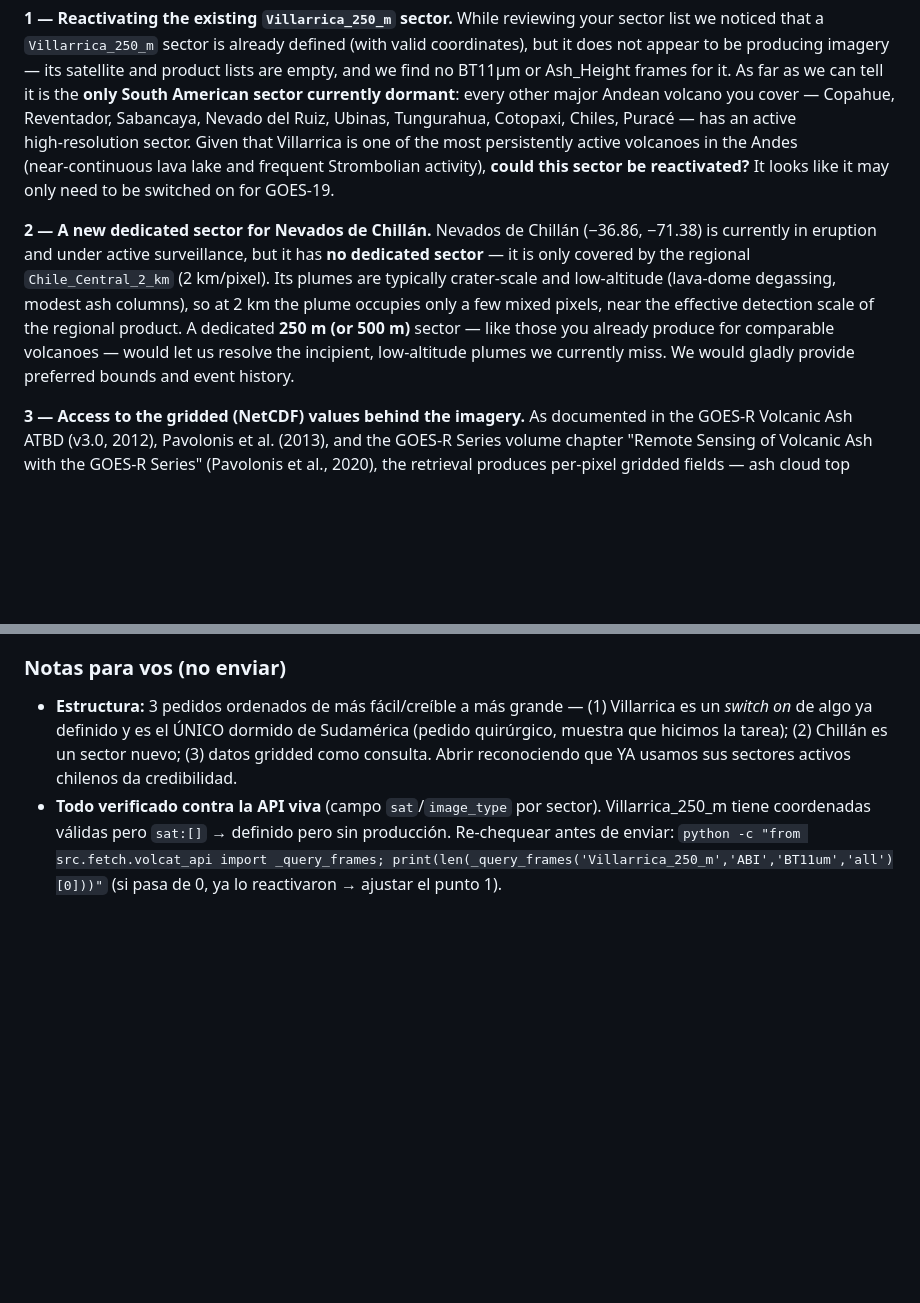
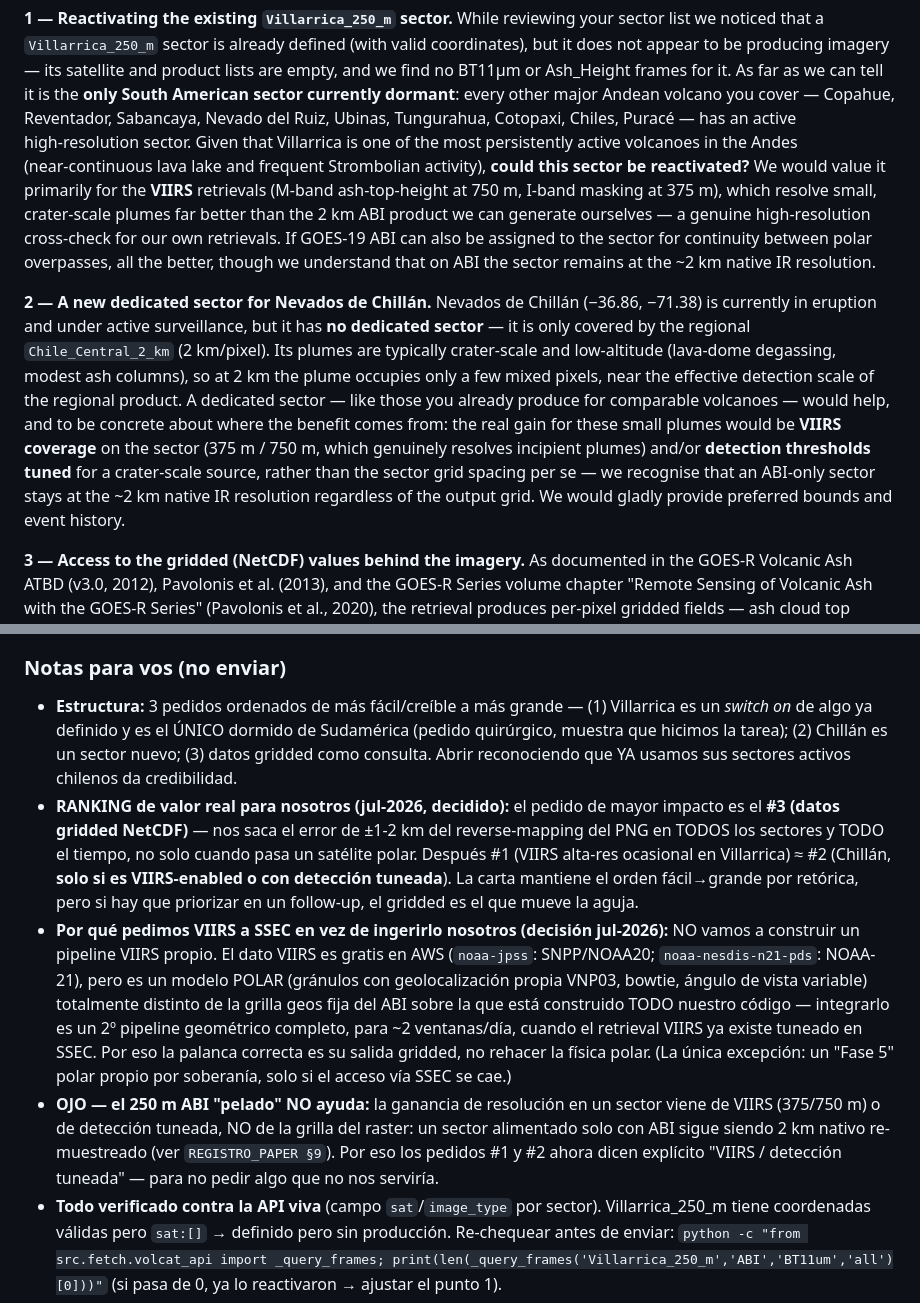
Before and after one commit to MendozaVolcanic/goes-volcanic-monitoring, a Markdown page: docs/EMAIL_SSEC_sectores_chillan_villarrica.md, 2 parts joined by grey strips. GitHub-like rendering; blank space fills up the shorter version.

Commit message:
docs(email): afinar pedidos SSEC — VIIRS explícito, gridded como prioridad
Refina el borrador del correo a Pavolonis con la lógica resolución-grilla-vs-
nativa (REGISTRO_PAPER §9):

- #1 Villarrica: el valor es el VIIRS (M-band 750m altura + I-band 375m máscara),
  no un ABI 250m que sería 2km re-muestreado. ABI opcional para continuidad.
- #2 Chillán: honesto sobre de dónde viene la ganancia — VIIRS y/o detección
  tuneada, NO la grilla del raster (un sector ABI-only sigue 2km nativo).
- Notas internas: ranking de valor (gridded #3 = mayor impacto), y la decisión
  de NO ingerir VIIRS nosotros (modelo polar distinto de la grilla geos del ABI;
  el retrieval ya existe tuneado en SSEC → ingerir su gridded, no rehacer física
  polar). VIIRS gratis en AWS (noaa-jpss / noaa-nesdis-n21-pds) — el costo no es
  el dato, es la geometría polar.

Solo docs. Sin cambios de código.

Co-Authored-By: Claude Opus 4.8 <noreply@anthropic.com>

```diff
--- a/docs/EMAIL_SSEC_sectores_chillan_villarrica.md
+++ b/docs/EMAIL_SSEC_sectores_chillan_villarrica.md
@@ -50,8 +50,13 @@ sector currently dormant**: every other major Andean volcano you cover — Copah
 Reventador, Sabancaya, Nevado del Ruiz, Ubinas, Tungurahua, Cotopaxi, Chiles,
 Puracé — has an active high‑resolution sector. Given that Villarrica is one of the
 most persistently active volcanoes in the Andes (near‑continuous lava lake and
-frequent Strombolian activity), **could this sector be reactivated?** It looks like
-it may only need to be switched on for GOES‑19.
+frequent Strombolian activity), **could this sector be reactivated?** We would value
+it primarily for the **VIIRS** retrievals (M‑band ash‑top‑height at 750 m, I‑band
+masking at 375 m), which resolve small, crater‑scale plumes far better than the
+2 km ABI product we can generate ourselves — a genuine high‑resolution cross‑check
+for our own retrievals. If GOES‑19 ABI can also be assigned to the sector for
+continuity between polar overpasses, all the better, though we understand that on
+ABI the sector remains at the ~2 km native IR resolution.
 
 **2 — A new dedicated sector for Nevados de Chillán.**
 Nevados de Chillán (−36.86, −71.38) is currently in eruption and under active
@@ -59,9 +64,13 @@ surveillance, but it has **no dedicated sector** — it is only covered by the
 regional `Chile_Central_2_km` (2 km/pixel). Its plumes are typically crater‑scale
 and low‑altitude (lava‑dome degassing, modest ash columns), so at 2 km the plume
 occupies only a few mixed pixels, near the effective detection scale of the regional
-product. A dedicated **250 m (or 500 m)** sector — like those you already produce for
-comparable volcanoes — would let us resolve the incipient, low‑altitude plumes we
-currently miss. We would gladly provide preferred bounds and event history.
+product. A dedicated sector — like those you already produce for comparable
+volcanoes — would help, and to be concrete about where the benefit comes from: the
+real gain for these small plumes would be **VIIRS coverage** on the sector (375 m /
+750 m, which genuinely resolves incipient plumes) and/or **detection thresholds
+tuned** for a crater‑scale source, rather than the sector grid spacing per se — we
+recognise that an ABI‑only sector stays at the ~2 km native IR resolution regardless
+of the output grid. We would gladly provide preferred bounds and event history.
 
 **3 — Access to the gridded (NetCDF) values behind the imagery.**
 As documented in the GOES‑R Volcanic Ash ATBD (v3.0, 2012), Pavolonis et al. (2013),
@@ -101,6 +110,24 @@ OVDAS — Observatorio Volcanológico de los Andes del Sur, SERNAGEOMIN, Chile
   *switch on* de algo ya definido y es el ÚNICO dormido de Sudamérica (pedido quirúrgico, muestra
   que hicimos la tarea); (2) Chillán es un sector nuevo; (3) datos gridded como consulta. Abrir
   reconociendo que YA usamos sus sectores activos chilenos da credibilidad.
+- **RANKING de valor real para nosotros (jul-2026, decidido):** el pedido de mayor impacto es el
+  **#3 (datos gridded NetCDF)** — nos saca el error de ±1-2 km del reverse-mapping del PNG en TODOS
+  los sectores y TODO el tiempo, no solo cuando pasa un satélite polar. Después #1 (VIIRS alta-res
+  ocasional en Villarrica) ≈ #2 (Chillán, **solo si es VIIRS-enabled o con detección tuneada**). La
+  carta mantiene el orden fácil→grande por retórica, pero si hay que priorizar en un follow-up, el
+  gridded es el que mueve la aguja.
+- **Por qué pedimos VIIRS a SSEC en vez de ingerirlo nosotros (decisión jul-2026):** NO vamos a
+  construir un pipeline VIIRS propio. El dato VIIRS es gratis en AWS (`noaa-jpss`: SNPP/NOAA20;
+  `noaa-nesdis-n21-pds`: NOAA-21), pero es un modelo POLAR (gránulos con geolocalización propia
+  VNP03, bowtie, ángulo de vista variable) totalmente distinto de la grilla geos fija del ABI sobre
+  la que está construido TODO nuestro código — integrarlo es un 2º pipeline geométrico completo, para
+  ~2 ventanas/día, cuando el retrieval VIIRS ya existe tuneado en SSEC. Por eso la palanca correcta
+  es su salida gridded, no rehacer la física polar. (La única excepción: un "Fase 5" polar propio por
+  soberanía, solo si el acceso vía SSEC se cae.)
+- **OJO — el 250 m ABI "pelado" NO ayuda:** la ganancia de resolución en un sector viene de VIIRS
+  (375/750 m) o de detección tuneada, NO de la grilla del raster: un sector alimentado solo con ABI
+  sigue siendo 2 km nativo re-muestreado (ver `REGISTRO_PAPER §9`). Por eso los pedidos #1 y #2 ahora
+  dicen explícito "VIIRS / detección tuneada" — para no pedir algo que no nos serviría.
 - **Todo verificado contra la API viva** (campo `sat`/`image_type` por sector). Villarrica_250_m
   tiene coordenadas válidas pero `sat:[]` → definido pero sin producción. Re-chequear antes de enviar:
   `python -c "from src.fetch.volcat_api import _query_frames; print(len(_query_frames('Villarrica_250_m','ABI','BT11um','all')[0]))"`
```
